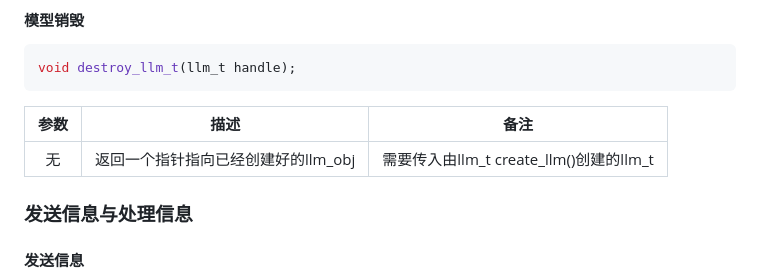
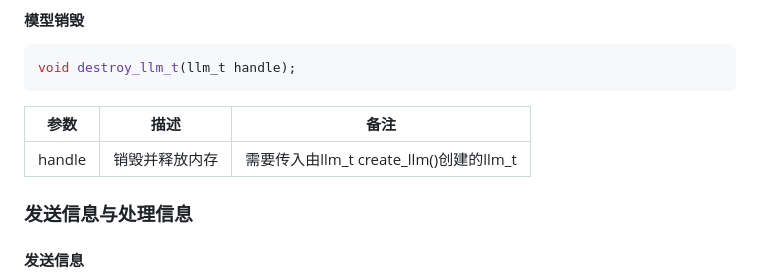
Before and after one commit to Rbb666/llm_chat, a Markdown page: readme.md, the part around the change. GitHub-like rendering.

Commit message:
修改文档的部分错误

```diff
--- a/readme.md
+++ b/readme.md
@@ -123,7 +123,7 @@ void destroy_llm_t(llm_t handle);
 
 |   参数    |   描述    |   备注    |
 |:------:|:---------:|:-------:|
-|   无    |   返回一个指针指向已经创建好的llm_obj    |  需要传入由llm_t create_llm()创建的llm_t    |
+|   handle    |   销毁并释放内存    |  需要传入由llm_t create_llm()创建的llm_t    |
 
 ### 发送信息与处理信息
 
```
